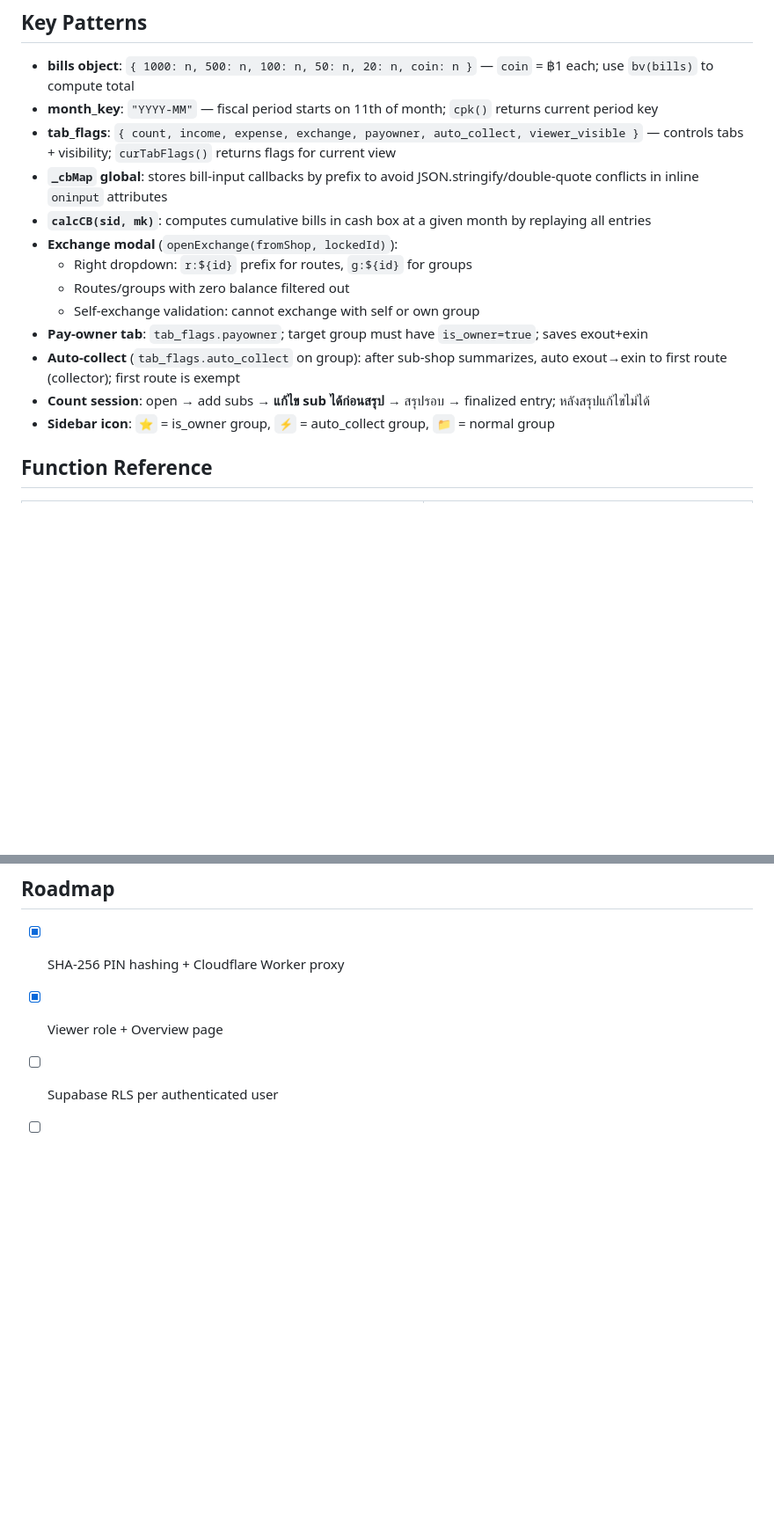
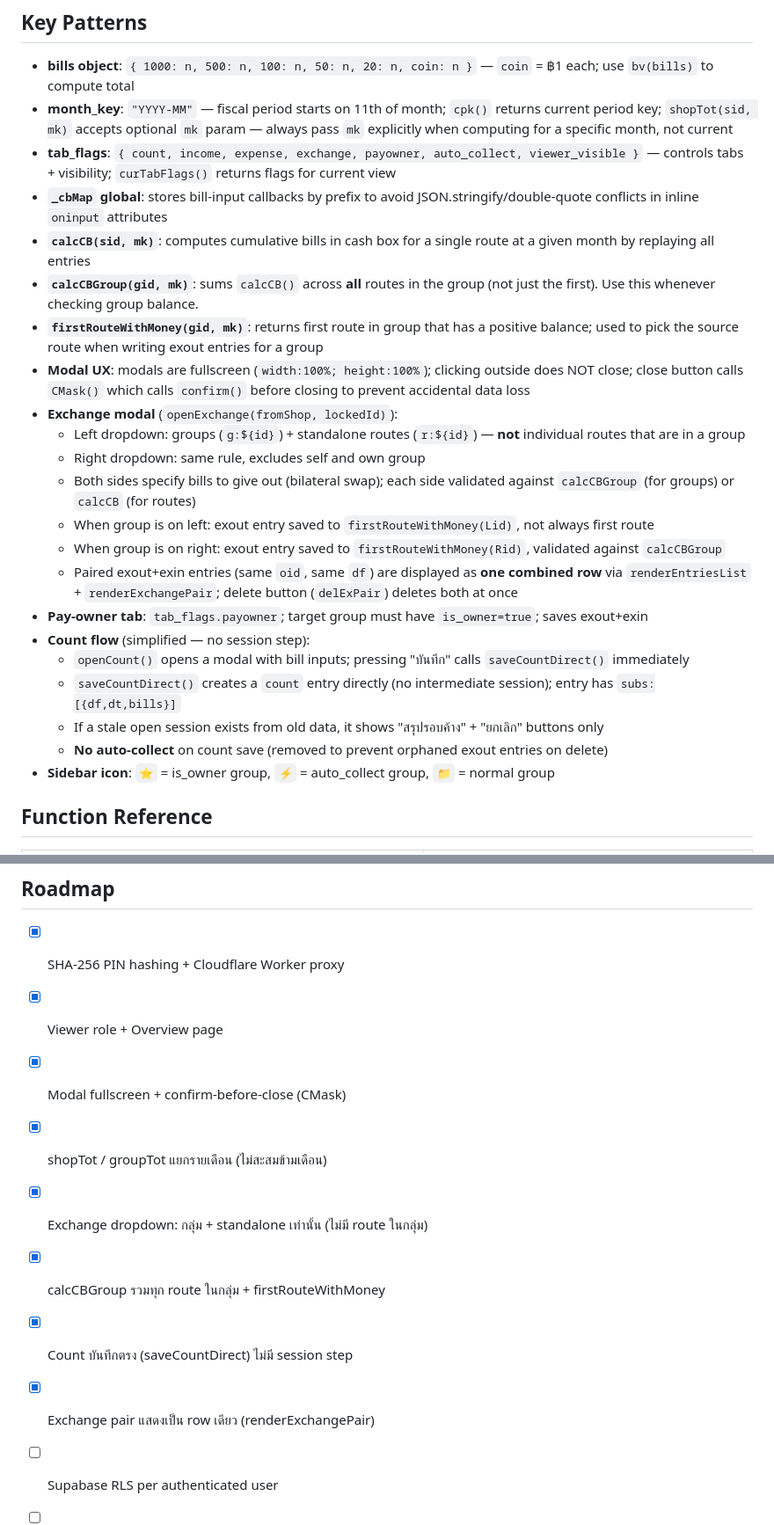
Before and after one commit to hadessix/ladda, a Markdown page: CLAUDE.md, 2 parts joined by grey strips. Shown at 88% size. Rendered like a GitHub page; blank space fills up the shorter version.

```diff
--- a/CLAUDE.md
+++ b/CLAUDE.md
@@ -177,17 +177,26 @@ RLS is disabled; anon key has full CRUD on all tables (accessed only via Worker)
 ## Key Patterns
 
 - **bills object**: `{ 1000: n, 500: n, 100: n, 50: n, 20: n, coin: n }` — `coin` = ฿1 each; use `bv(bills)` to compute total
-- **month_key**: `"YYYY-MM"` — fiscal period starts on 11th of month; `cpk()` returns current period key
+- **month_key**: `"YYYY-MM"` — fiscal period starts on 11th of month; `cpk()` returns current period key; `shopTot(sid, mk)` accepts optional `mk` param — always pass `mk` explicitly when computing for a specific month, not current
 - **tab_flags**: `{ count, income, expense, exchange, payowner, auto_collect, viewer_visible }` — controls tabs + visibility; `curTabFlags()` returns flags for current view
 - **`_cbMap` global**: stores bill-input callbacks by prefix to avoid JSON.stringify/double-quote conflicts in inline `oninput` attributes
-- **`calcCB(sid, mk)`**: computes cumulative bills in cash box at a given month by replaying all entries
+- **`calcCB(sid, mk)`**: computes cumulative bills in cash box for a single route at a given month by replaying all entries
+- **`calcCBGroup(gid, mk)`**: sums `calcCB()` across **all** routes in the group (not just the first). Use this whenever checking group balance.
+- **`firstRouteWithMoney(gid, mk)`**: returns first route in group that has a positive balance; used to pick the source route when writing exout entries for a group
+- **Modal UX**: modals are fullscreen (`width:100%; height:100%`); clicking outside does NOT close; close button calls `CMask()` which calls `confirm()` before closing to prevent accidental data loss
 - **Exchange modal** (`openExchange(fromShop, lockedId)`):
-  - Right dropdown: `r:${id}` prefix for routes, `g:${id}` for groups
-  - Routes/groups with zero balance filtered out
-  - Self-exchange validation: cannot exchange with self or own group
+  - Left dropdown: groups (`g:${id}`) + standalone routes (`r:${id}`) — **not** individual routes that are in a group
+  - Right dropdown: same rule, excludes self and own group
+  - Both sides specify bills to give out (bilateral swap); each side validated against `calcCBGroup` (for groups) or `calcCB` (for routes)
+  - When group is on left: exout entry saved to `firstRouteWithMoney(Lid)`, not always first route
+  - When group is on right: exout entry saved to `firstRouteWithMoney(Rid)`, validated against `calcCBGroup`
+  - Paired exout+exin entries (same `oid`, same `df`) are displayed as **one combined row** via `renderEntriesList` + `renderExchangePair`; delete button (`delExPair`) deletes both at once
 - **Pay-owner tab**: `tab_flags.payowner`; target group must have `is_owner=true`; saves exout+exin
-- **Auto-collect** (`tab_flags.auto_collect` on group): after sub-shop summarizes, auto exout→exin to first route (collector); first route is exempt
-- **Count session**: open → add subs → **แก้ไข sub ได้ก่อนสรุป** → สรุปรอบ → finalized entry; หลังสรุปแก้ไขไม่ได้
+- **Count flow** (simplified — no session step):
+  - `openCount()` opens a modal with bill inputs; pressing "บันทึก" calls `saveCountDirect()` immediately
+  - `saveCountDirect()` creates a `count` entry directly (no intermediate session); entry has `subs:[{df,dt,bills}]`
+  - If a stale open session exists from old data, it shows "สรุปรอบค้าง" + "ยกเลิก" buttons only
+  - **No auto-collect** on count save (removed to prevent orphaned exout entries on delete)
 - **Sidebar icon**: `⭐` = is_owner group, `⚡` = auto_collect group, `📁` = normal group
 
 ## Function Reference
@@ -265,6 +275,12 @@ RLS is disabled; anon key has full CRUD on all tables (accessed only via Worker)
 
 - [x] SHA-256 PIN hashing + Cloudflare Worker proxy
 - [x] Viewer role + Overview page
+- [x] Modal fullscreen + confirm-before-close (CMask)
+- [x] shopTot / groupTot แยกรายเดือน (ไม่สะสมข้ามเดือน)
+- [x] Exchange dropdown: กลุ่ม + standalone เท่านั้น (ไม่มี route ในกลุ่ม)
+- [x] calcCBGroup รวมทุก route ในกลุ่ม + firstRouteWithMoney
+- [x] Count บันทึกตรง (saveCountDirect) ไม่มี session step
+- [x] Exchange pair แสดงเป็น row เดียว (renderExchangePair)
 - [ ] Supabase RLS per authenticated user
 - [ ] PWA — manifest + service worker
 - [ ] Export รายงาน (PDF / Excel)
```
Also changed, not shown: other parts of CLAUDE.md (+19 -18 lines).
